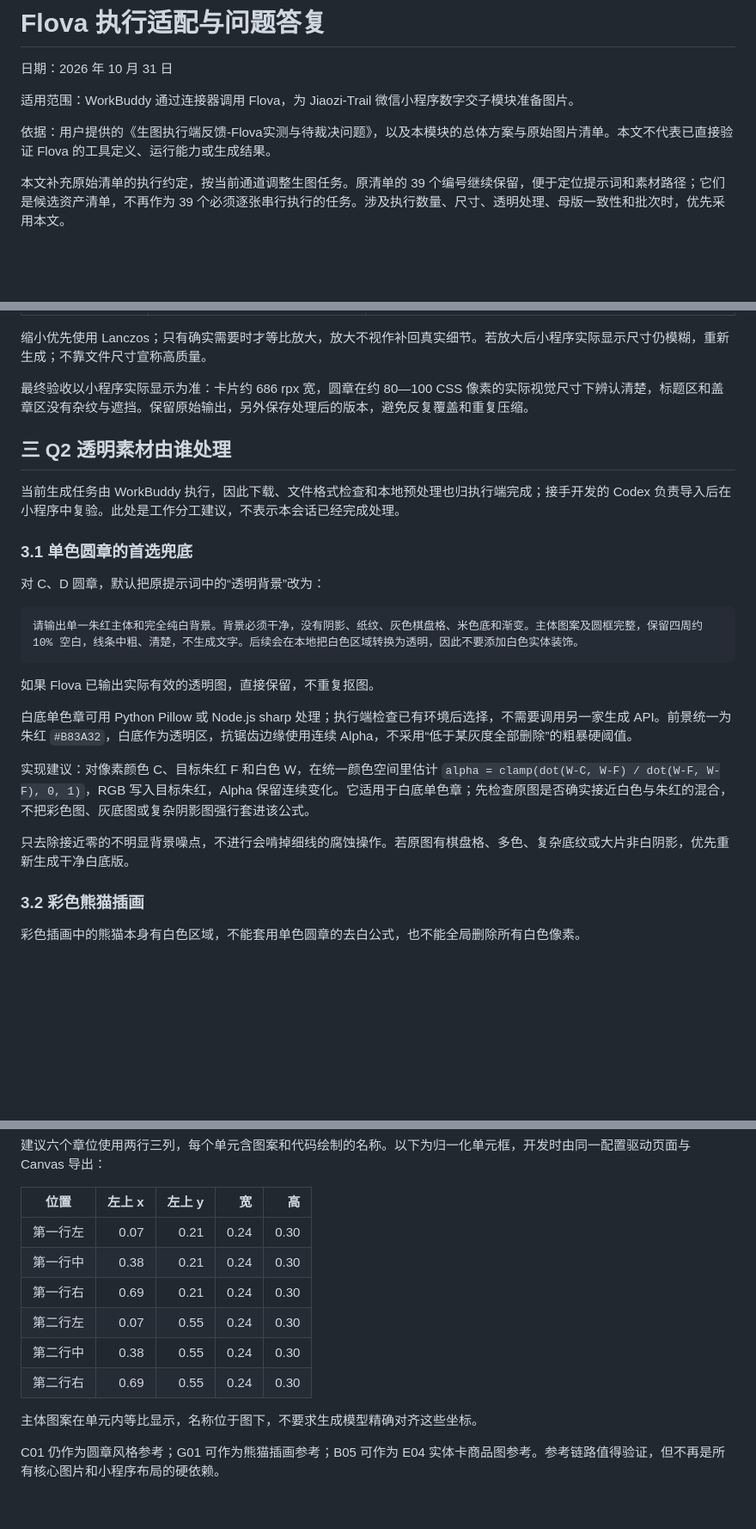
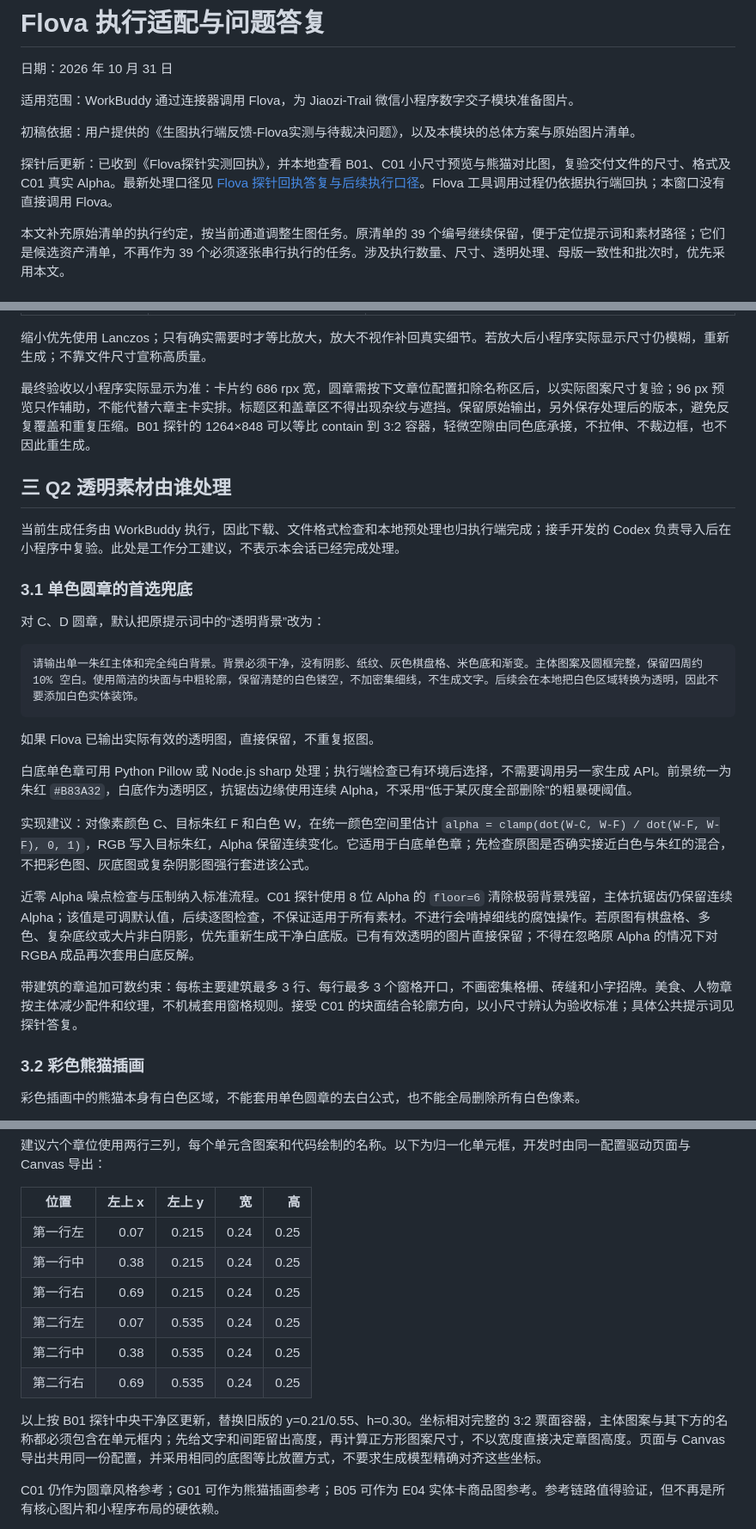
Before and after one commit to lcbkmm/Jiaozi-Trail, a Markdown page: digital-jiaozi/docs/Flova执行适配与问题答复.md, 3 parts joined by grey strips. Shown at 86% size. GitHub-like rendering; blank space fills up the shorter version.

Commit message:
docs(digital-jiaozi): resolve Flova probe findings and update handoff

````diff
--- a/digital-jiaozi/docs/Flova执行适配与问题答复.md
+++ b/digital-jiaozi/docs/Flova执行适配与问题答复.md
@@ -4,7 +4,9 @@
 
 适用范围：WorkBuddy 通过连接器调用 Flova，为 Jiaozi-Trail 微信小程序数字交子模块准备图片。
 
-依据：用户提供的《生图执行端反馈-Flova实测与待裁决问题》，以及本模块的总体方案与原始图片清单。本文不代表已直接验证 Flova 的工具定义、运行能力或生成结果。
+初稿依据：用户提供的《生图执行端反馈-Flova实测与待裁决问题》，以及本模块的总体方案与原始图片清单。
+
+探针后更新：已收到《Flova探针实测回执》，并本地查看 B01、C01 小尺寸预览与熊猫对比图，复验交付文件的尺寸、格式及 C01 真实 Alpha。最新处理口径见 [Flova 探针回执答复与后续执行口径](Flova探针回执答复与后续执行口径.md)。Flova 工具调用过程仍依据执行端回执；本窗口没有直接调用 Flova。
 
 本文补充原始清单的执行约定，按当前通道调整生图任务。原清单的 39 个编号继续保留，便于定位提示词和素材路径；它们是候选资产清单，不再作为 39 个必须逐张串行执行的任务。涉及执行数量、尺寸、透明处理、母版一致性和批次时，优先采用本文。
 
@@ -40,7 +42,7 @@
 
 缩小优先使用 Lanczos；只有确实需要时才等比放大，放大不视作补回真实细节。若放大后小程序实际显示尺寸仍模糊，重新生成；不靠文件尺寸宣称高质量。
 
-最终验收以小程序实际显示为准：卡片约 686 rpx 宽，圆章在约 80—100 CSS 像素的实际视觉尺寸下辨认清楚，标题区和盖章区没有杂纹与遮挡。保留原始输出，另外保存处理后的版本，避免反复覆盖和重复压缩。
+最终验收以小程序实际显示为准：卡片约 686 rpx 宽，圆章需按下文章位配置扣除名称区后，以实际图案尺寸复验；96 px 预览只作辅助，不能代替六章主卡实排。标题区和盖章区不得出现杂纹与遮挡。保留原始输出，另外保存处理后的版本，避免反复覆盖和重复压缩。B01 探针的 1264×848 可以等比 contain 到 3:2 容器，轻微空隙由同色底承接，不拉伸、不裁边框，也不因此重生成。
 
 ## 三 Q2 透明素材由谁处理
 
@@ -51,7 +53,7 @@
 对 C、D 圆章，默认把原提示词中的“透明背景”改为：
 
 ```text
-请输出单一朱红主体和完全纯白背景。背景必须干净，没有阴影、纸纹、灰色棋盘格、米色底和渐变。主体图案及圆框完整，保留四周约 10% 空白，线条中粗、清楚，不生成文字。后续会在本地把白色区域转换为透明，因此不要添加白色实体装饰。
+请输出单一朱红主体和完全纯白背景。背景必须干净，没有阴影、纸纹、灰色棋盘格、米色底和渐变。主体图案及圆框完整，保留四周约 10% 空白。使用简洁的块面与中粗轮廓，保留清楚的白色镂空，不加密集细线，不生成文字。后续会在本地把白色区域转换为透明，因此不要添加白色实体装饰。
 ```
 
 如果 Flova 已输出实际有效的透明图，直接保留，不重复抠图。
@@ -60,7 +62,9 @@
 
 实现建议：对像素颜色 C、目标朱红 F 和白色 W，在统一颜色空间里估计 `alpha = clamp(dot(W-C, W-F) / dot(W-F, W-F), 0, 1)`，RGB 写入目标朱红，Alpha 保留连续变化。它适用于白底单色章；先检查原图是否确实接近白色与朱红的混合，不把彩色图、灰底图或复杂阴影图强行套进该公式。
 
-只去除接近零的不明显背景噪点，不进行会啃掉细线的腐蚀操作。若原图有棋盘格、多色、复杂底纹或大片非白阴影，优先重新生成干净白底版。
+近零 Alpha 噪点检查与压制纳入标准流程。C01 探针使用 8 位 Alpha 的 `floor=6` 清除极弱背景残留，主体抗锯齿仍保留连续 Alpha；该值是可调默认值，后续逐图检查，不保证适用于所有素材。不进行会啃掉细线的腐蚀操作。若原图有棋盘格、多色、复杂底纹或大片非白阴影，优先重新生成干净白底版。已有有效透明的图片直接保留；不得在忽略原 Alpha 的情况下对 RGBA 成品再次套用白底反解。
+
+带建筑的章追加可数约束：每栋主要建筑最多 3 行、每行最多 3 个窗格开口，不画密集格栅、砖缝和小字招牌。美食、人物章按主体减少配件和纹理，不机械套用窗格规则。接受 C01 的块面结合轮廓方向，以小尺寸辨认为验收标准；具体公共提示词见探针答复。
 
 ### 3.2 彩色熊猫插画
 
@@ -90,14 +94,14 @@ F03、F04 若需要透明，先生成与主体分离清楚的纯色背景，再
 
 | 位置 | 左上 x | 左上 y | 宽 | 高 |
 | --- | ---: | ---: | ---: | ---: |
-| 第一行左 | 0.07 | 0.21 | 0.24 | 0.30 |
-| 第一行中 | 0.38 | 0.21 | 0.24 | 0.30 |
-| 第一行右 | 0.69 | 0.21 | 0.24 | 0.30 |
-| 第二行左 | 0.07 | 0.55 | 0.24 | 0.30 |
-| 第二行中 | 0.38 | 0.55 | 0.24 | 0.30 |
-| 第二行右 | 0.69 | 0.55 | 0.24 | 0.30 |
+| 第一行左 | 0.07 | 0.215 | 0.24 | 0.25 |
+| 第一行中 | 0.38 | 0.215 | 0.24 | 0.25 |
+| 第一行右 | 0.69 | 0.215 | 0.24 | 0.25 |
+| 第二行左 | 0.07 | 0.535 | 0.24 | 0.25 |
+| 第二行中 | 0.38 | 0.535 | 0.24 | 0.25 |
+| 第二行右 | 0.69 | 0.535 | 0.24 | 0.25 |
 
-主体图案在单元内等比显示，名称位于图下，不要求生成模型精确对齐这些坐标。
+以上按 B01 探针中央干净区更新，替换旧版的 y=0.21/0.55、h=0.30。坐标相对完整的 3:2 票面容器，主体图案与其下方的名称都必须包含在单元框内；先给文字和间距留出高度，再计算正方形图案尺寸，不以宽度直接决定章图高度。页面与 Canvas 导出共用同一份配置，并采用相同的底图等比放置方式，不要求生成模型精确对齐这些坐标。
 
 C01 仍作为圆章风格参考；G01 可作为熊猫插画参考；B05 可作为 E04 实体卡商品图参考。参考链路值得验证，但不再是所有核心图片和小程序布局的硬依赖。
 
````
Also changed, not shown: other parts of digital-jiaozi/docs/Flova执行适配与问题答复.md (+6 -3 lines), digital-jiaozi/docs/Flova探针回执答复与后续执行口径.md (added, +94 -0 lines), digital-jiaozi/docs/新窗口开发提示词.md (+2 -0 lines).
